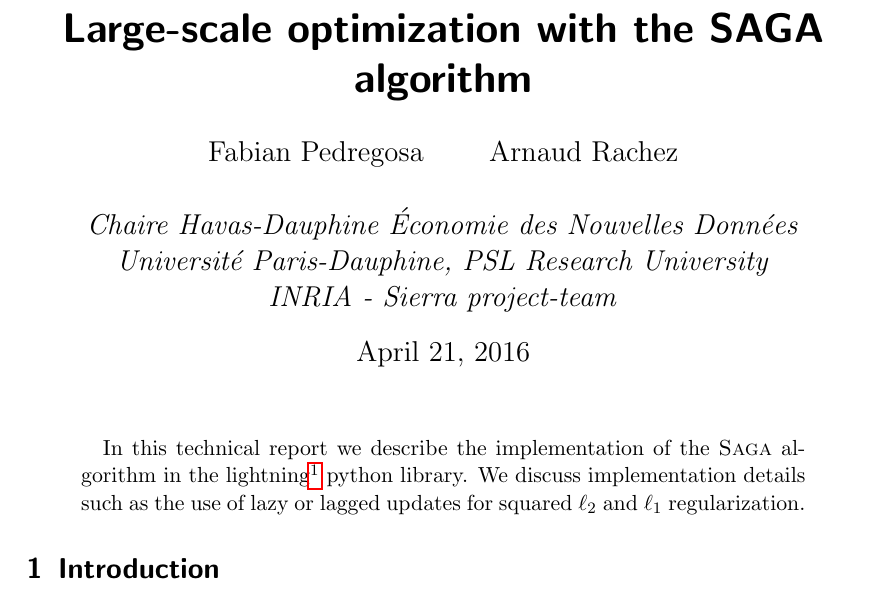
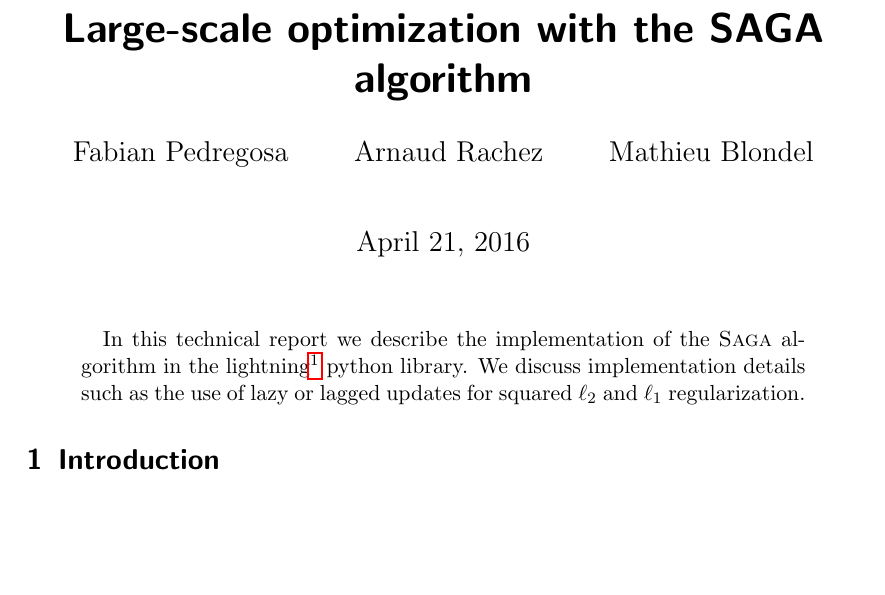
Before and after one commit to fabianp/saga_report, a LaTeX paper (paper/index.tex): part of page 1 of 5, cut so that both start at the same text, the shorter picture padded with empty space. Compiled offline with pdfLaTeX.

Commit message:
Add Mathieu to authors

```diff
--- a/paper/index.tex
+++ b/paper/index.tex
@@ -36,10 +36,10 @@
 \newcommand{\LASSO}{\textsc{Lasso}}
 
 \title{Large-scale optimization with the \textsc{SAGA} algorithm}
-\author{Fabian Pedregosa \qquad Arnaud Rachez \\\\
-   \emph{Chaire Havas-Dauphine  \'Economie des Nouvelles Donn\'ees} \\
-   \emph{Universit\'e Paris-Dauphine, PSL Research University} \\
-    \emph{INRIA - Sierra project-team}
+\author{Fabian Pedregosa \qquad Arnaud Rachez \qquad Mathieu Blondel \\\\
+   % \emph{Chaire Havas-Dauphine  \'Economie des Nouvelles Donn\'ees} \\
+   % \emph{Universit\'e Paris-Dauphine, PSL Research University} \\
+   %  \emph{INRIA - Sierra project-team}
 }
 \date{\today} % {November 2015}
 
```
